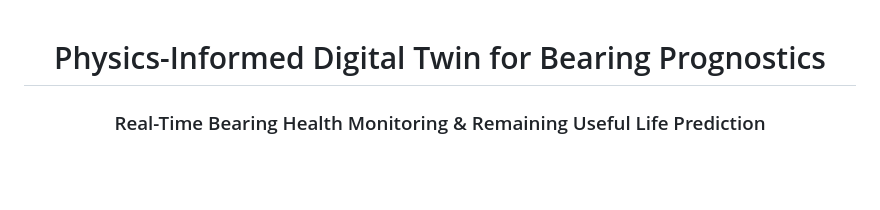
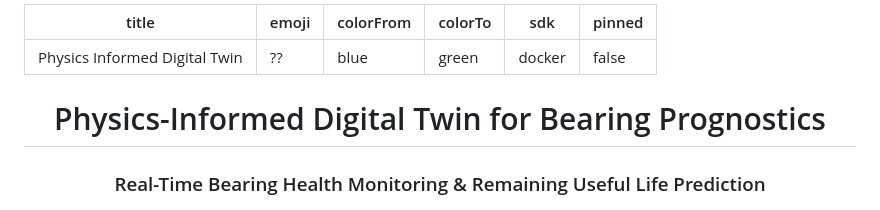
Before and after one commit to ujjwal77771/physics-informed-digital-twin, a Markdown page: README.md, the part around the change. Rendered like a GitHub page; blank space fills up the shorter version.

Commit message:
Add Hugging Face Spaces configuration frontmatter to README

```diff
--- a/README_hf.md
+++ b/README.md
@@ -1,3 +1,11 @@
+---
+title: Physics Informed Digital Twin
+emoji: ??
+colorFrom: blue
+colorTo: green
+sdk: docker
+pinned: false
+---
 <div align="center">
 
 # Physics-Informed Digital Twin for Bearing Prognostics
```
